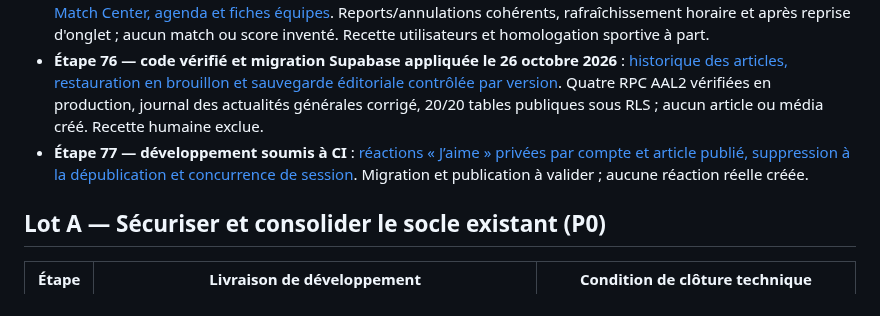
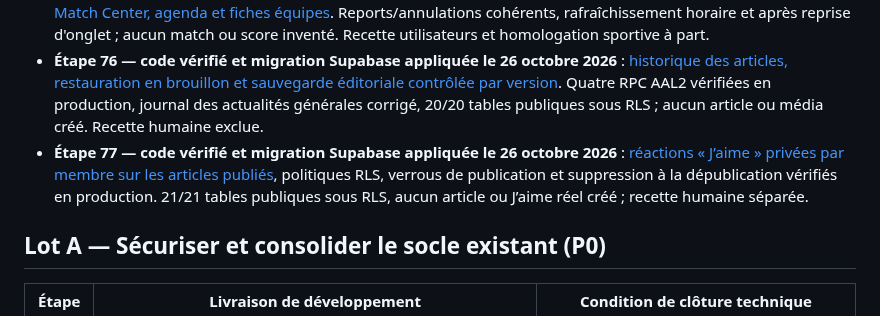
Before and after one commit to diegosmp94/Boissy-UJ, a Markdown page: docs/ROADMAP_FINALISATION_TECHNIQUE_20261026.md, the part around the change. Rendered like a GitHub page.

Commit message:
docs(step77): note production-verified RLS reaction policy and 21 protected public tables

```diff
--- a/docs/ROADMAP_FINALISATION_TECHNIQUE_20261026.md
+++ b/docs/ROADMAP_FINALISATION_TECHNIQUE_20261026.md
@@ -27,7 +27,7 @@ Accueil en huit chapitres et identité bleu nuit/doré ; navigation responsive e
 - **Étape 74 — développée et migration Supabase vérifiée le 26 octobre 2026** : [feuilles de match privées, réponses des joueurs et contrôle des rencontres clôturées](ETAPE_74_CONVOCATIONS_FEUILLES_MATCH_20261026.md). Trois RPC contrôlées en production, zéro match ou convocation inventé. Homologation multi-comptes séparée.
 - **Étape 75 — implémentée et CI validée le 26 octobre 2026** : [catalogue sportif public harmonisé entre accueil, Match Center, agenda et fiches équipes](ETAPE_75_SYNCHRO_SPORT_PUBLIC_20261026.md). Reports/annulations cohérents, rafraîchissement horaire et après reprise d'onglet ; aucun match ou score inventé. Recette utilisateurs et homologation sportive à part.
 - **Étape 76 — code vérifié et migration Supabase appliquée le 26 octobre 2026** : [historique des articles, restauration en brouillon et sauvegarde éditoriale contrôlée par version](ETAPE_76_ACTUALITES_VERSIONS_20261026.md). Quatre RPC AAL2 vérifiées en production, journal des actualités générales corrigé, 20/20 tables publiques sous RLS ; aucun article ou média créé. Recette humaine exclue.
-- **Étape 77 — développement soumis à CI** : [réactions « J’aime » privées par compte et article publié, suppression à la dépublication et concurrence de session](ETAPE_77_REACTIONS_ACTUALITES_20261026.md). Migration et publication à valider ; aucune réaction réelle créée.
+- **Étape 77 — code vérifié et migration Supabase appliquée le 26 octobre 2026** : [réactions « J’aime » privées par membre sur les articles publiés](ETAPE_77_REACTIONS_ACTUALITES_20261026.md), politiques RLS, verrous de publication et suppression à la dépublication vérifiés en production. 21/21 tables publiques sous RLS, aucun article ou J’aime réel créé ; recette humaine séparée.
 
 ## Lot A — Sécuriser et consolider le socle existant (P0)
 
```
